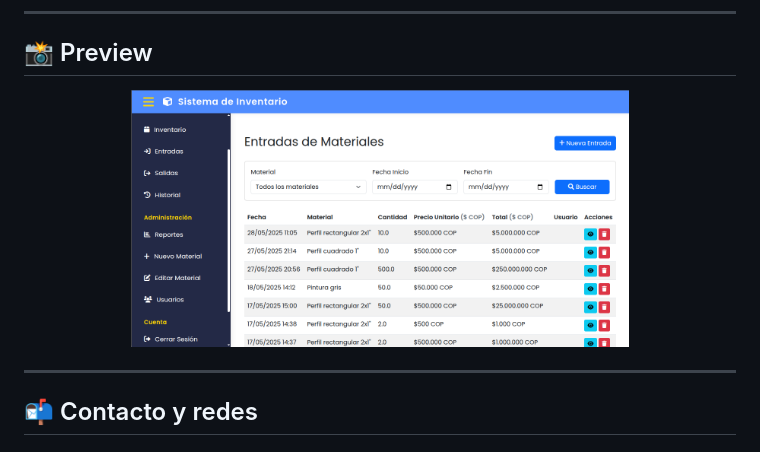
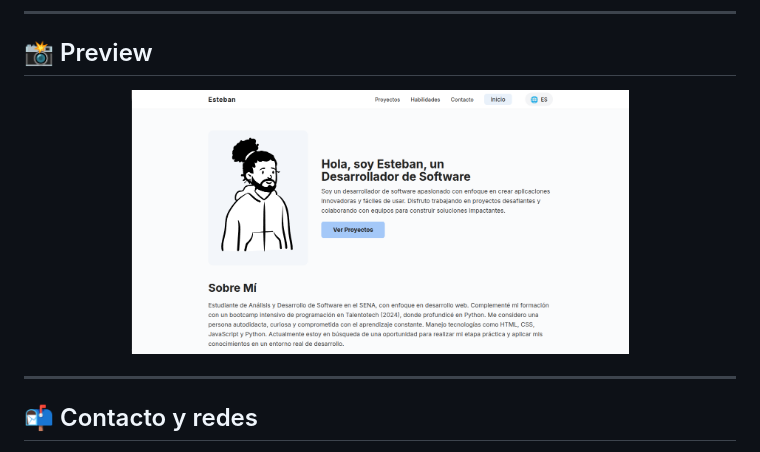
Before and after one commit to xEstebaan/esteban.dev, a Markdown page: readme.md, the part around the change. GitHub-like rendering; pictures changed too: assets/preview.png (added).

```diff
--- a/readme.md
+++ b/readme.md
@@ -43,7 +43,7 @@ Este es mi espacio en la web donde comparto mis proyectos, habilidades y formas
 ## 📸 Preview
 
 <p align="center">
-  <img src="assets/project1.png" alt="Preview" width="70%"/>
+  <img src="assets/preview.png" alt="Preview" width="70%"/>
 </p>
 
 ---
```
